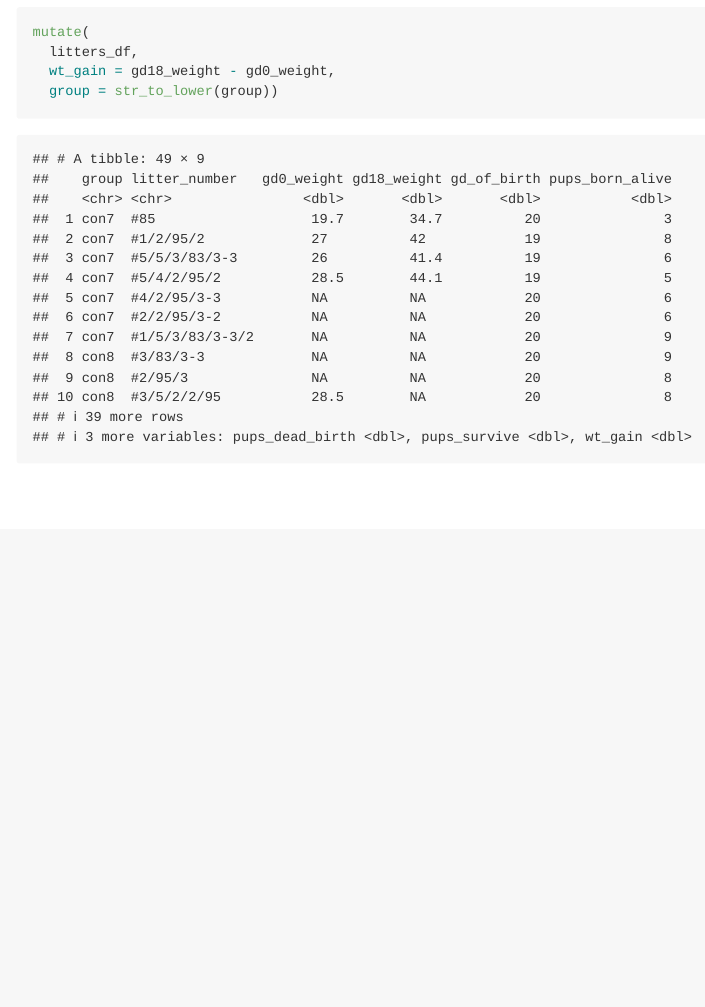
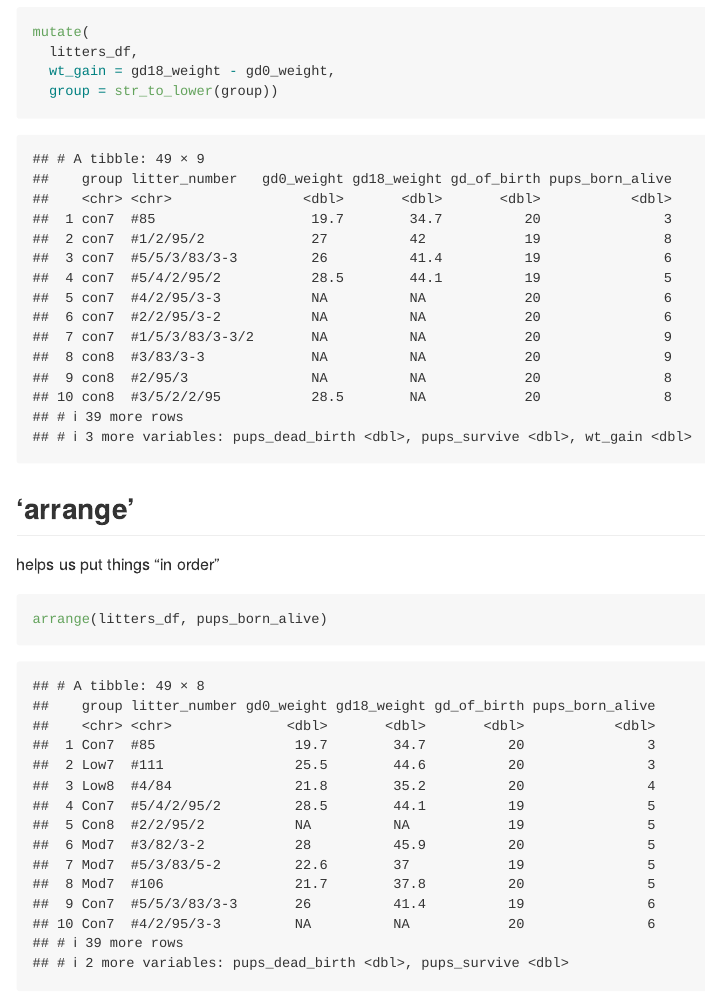
Before and after one commit to VictoriaMello1/data_wrangling_i, an R Markdown document (data_manipulation.Rmd): the page in a window 1100 px wide, from 8030 px down. Rendered offline with R 4.5, knitr and Pandoc, with nearby package versions; column names are cleaned by a stand-in for the janitor package.

Commit message:
arrange example

````diff
--- a/data_manipulation.Rmd
+++ b/data_manipulation.Rmd
@@ -100,3 +100,11 @@ mutate(
   wt_gain = gd18_weight - gd0_weight,
   group = str_to_lower(group))
 ```
+
+## 'arrange'
+
+helps us put things "in order"
+
+```{r}
+arrange(litters_df, pups_born_alive)
+```
````
Also changed, not shown: data_manipulation.md.
